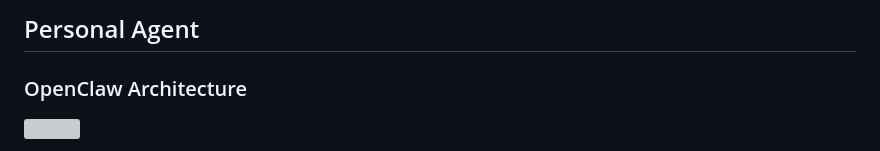
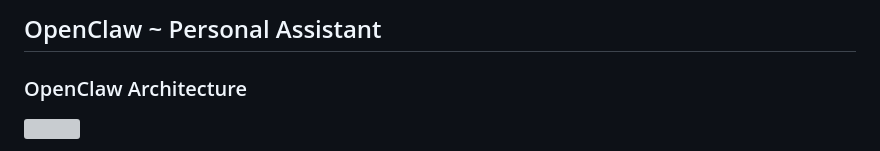
Before and after one commit to rkuo2000/GenAI, a Markdown page: Agent/OpenClaw.md, the part around the change. GitHub-like rendering; grey boxes are pictures that could not be loaded.

```diff
--- a/Agent/OpenClaw.md
+++ b/Agent/OpenClaw.md
@@ -1,4 +1,4 @@
-## Personal Agent
+## OpenClaw ~ Personal Assistant
 
 ### OpenClaw Architecture
 ![](https://help.apiyi.com/wp-content/uploads/2026/01/clawdbot-beginner-guide-personal-ai-assistant-2026-fr-image-1.png)
```
